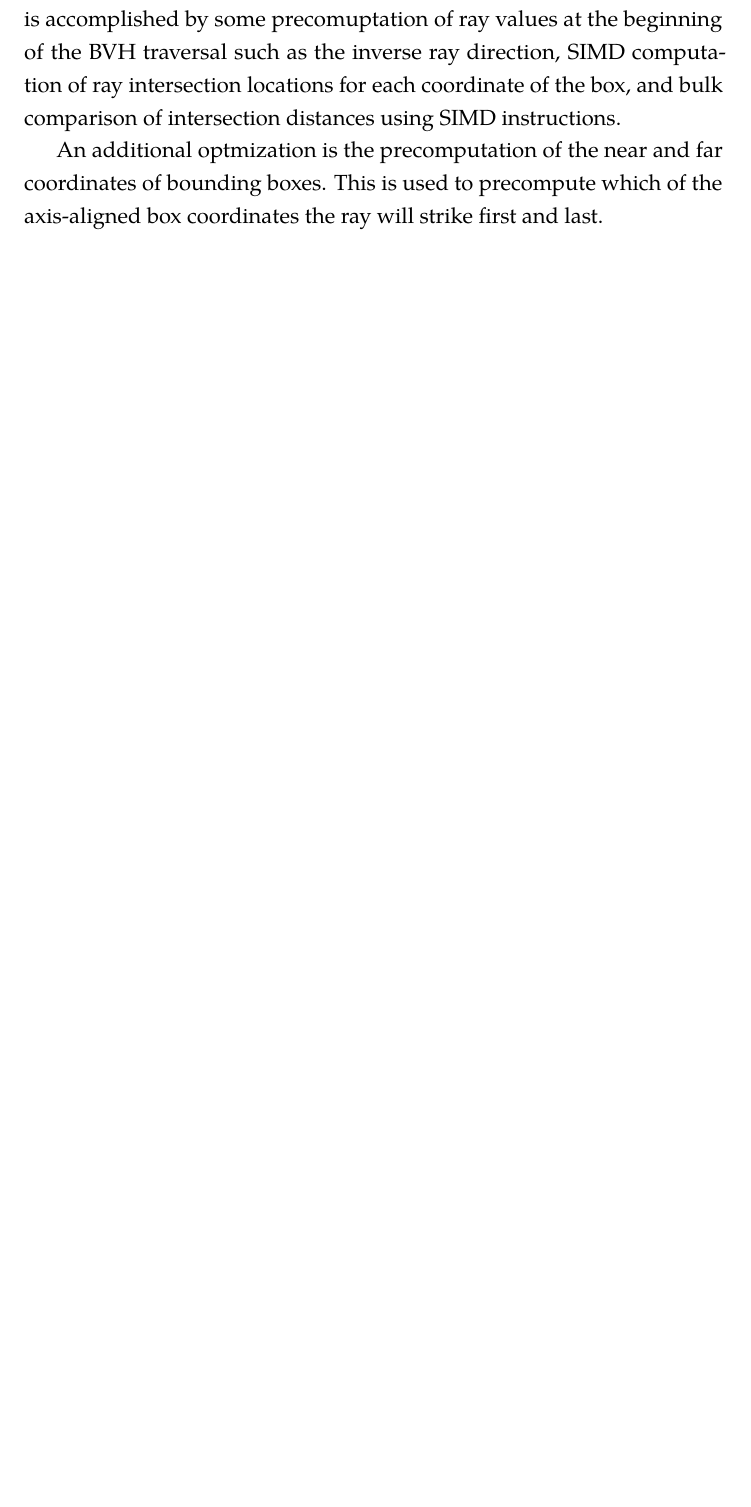
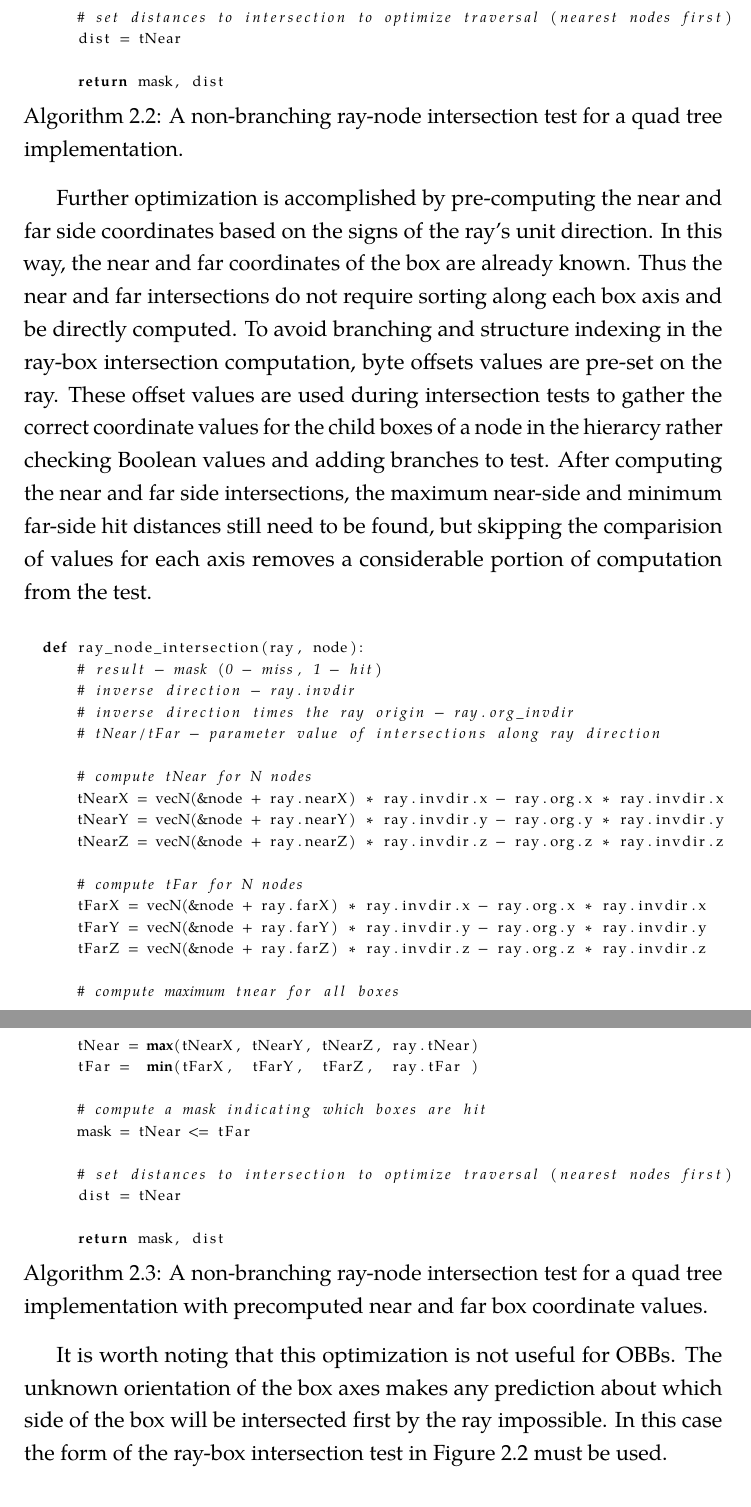
Before and after one commit to pshriwise/dissertation, a LaTeX thesis (document/dissertation.tex, which reads document/chapters/02-background.tex): part of page 61 of 208 before the commit and two parts of pages 63 and 64 of 211 after it, the two joined at a grey line, cut at the place of the change, the shorter picture padded with empty space. Compiled offline with pdfLaTeX.

Commit message:
Adding futher exposition and pseudo code for explaining ray-box intersection tests.

```diff
--- a/document/chapters/02-background.tex
+++ b/document/chapters/02-background.tex
@@ -928,10 +928,3 @@ the first place.
 \subsubsection{Non-branching Ray-Box Intersection Tests}
 
 In order to take advantage of compiler optimization and SIMD instructions,
-ray-box tests in Embree contain no branching (if-else statements). This avoids
-any additional memory fetching or re-organizing of CPU registers so that many
-SIMD operations can efficiently performed in sequence. This is accomplished by
-some precomuptation of ray values at the beginning of the BVH traversal such as
-the inverse ray direction, SIMD computation of ray intersection locations for
-each coordinate of the box, and bulk comparison of intersection distances using
-SIMD instructions.
@@ -939,2 +950,4 @@ SIMD instructions.
 
+\begin{lstlisting}[language=Python,basicstyle=\tiny,caption={A non-branching ray-node intersection test for a quad tree implementation.},
+    label={alg:no-branch ray-box pseudo code},captionpos=b]
 
@@ -944,4 +977 @@ SIMD instructions.
 
-An additional optmization is the precomputation of
-the near and far coordinates of bounding boxes. This is used to precompute which
-of the axis-aligned box coordinates the ray will strike first and last.
@@ -948,3 +985,61 @@ of the axis-aligned box coordinates the ray will strike first and last.
+      # set distances to intersection to optimize traversal (nearest nodes first)
+      dist = tNear
+
+      return mask, dist
+\end{lstlisting}
+
+Further optimization is accomplished by pre-computing the near and far side
+coordinates based on the signs of the ray's unit direction. In this way, the
+near and far coordinates of the box are already known. Thus the near and far
+intersections do not require sorting along each box axis and be directly
+computed. To avoid branching and structure indexing in the ray-box intersection
+computation, byte offsets values are pre-set on the ray. These offset values are
+used during intersection tests to gather the correct coordinate values for the
+child boxes of a node in the hierarcy rather checking Boolean values and adding
+branches to test. After computing the near and far side intersections, the
+maximum near-side and minimum far-side hit distances still need to be found, but
+skipping the comparision of values for each axis removes a considerable portion
+of computation from the test.
+
+\begin{lstlisting}[language=Python,basicstyle=\tiny,caption={A non-branching
+      ray-node intersection test for a quad tree implementation with precomputed
+      near and far box coordinate values.},
+    label={alg:no-branch ray-box optimized},captionpos=b]
+
+  def ray_node_intersection(ray, node):
+      # result - mask (0 - miss, 1 - hit)
+      # inverse direction - ray.invdir
+      # inverse direction times the ray origin - ray.org_invdir
+      # tNear/tFar - parameter value of intersections along ray direction
+
+      # compute tNear for N nodes
+      tNearX = vecN(&node + ray.nearX) * ray.invdir.x - ray.org.x * ray.invdir.x
+      tNearY = vecN(&node + ray.nearY) * ray.invdir.y - ray.org.y * ray.invdir.y
+      tNearZ = vecN(&node + ray.nearZ) * ray.invdir.z - ray.org.z * ray.invdir.z
+
+      # compute tFar for N nodes
+      tFarX = vecN(&node + ray.farX) * ray.invdir.x - ray.org.x * ray.invdir.x
+      tFarY = vecN(&node + ray.farY) * ray.invdir.y - ray.org.y * ray.invdir.y
+      tFarZ = vecN(&node + ray.farZ) * ray.invdir.z - ray.org.z * ray.invdir.z
+
+      # compute maximum tnear for all boxes
+      tNear = max(tNearX, tNearY, tNearZ, ray.tNear)
+      tFar =  min(tFarX,  tFarY,  tFarZ,  ray.tFar )
+
+      # compute a mask indicating which boxes are hit
+      mask = tNear <= tFar
+
+      # set distances to intersection to optimize traversal (nearest nodes first)
+      dist = tNear
+
+      return mask, dist
+\end{lstlisting}
+
+It is worth noting that this optimization is not useful for OBBs. The unknown
+orientation of the box axes makes any prediction about which side of the box
+will be intersected first by the ray impossible. In this case the form of the
+ray-box intersection test in Figure \ref{alg:no-branch ray-box pseudo code} must
+be used.
 
 \subsubsection{Node Type Encoding}\label{sec:node_encoding}
 
```
Also changed, not shown: document/chapters/02-background.tex (45 more changed lines).
